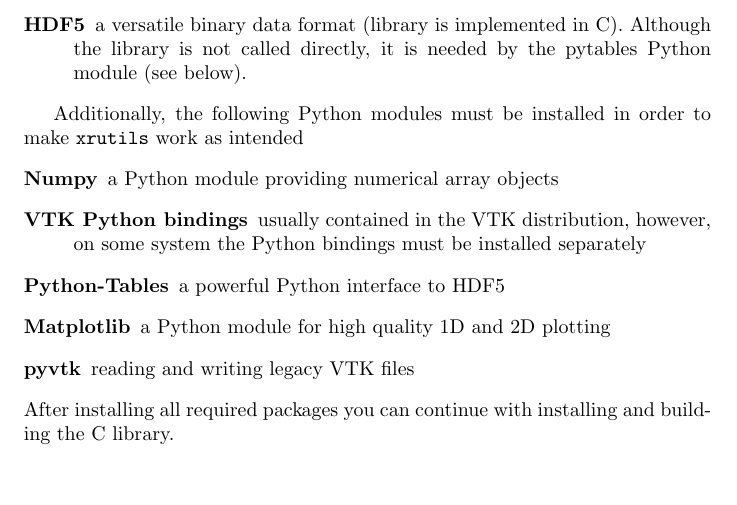
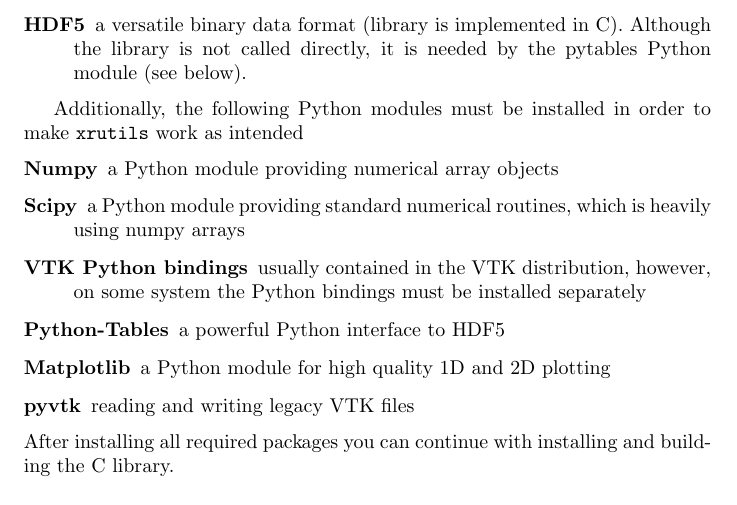
Before and after one commit to dkriegner/xrayutilities, a LaTeX book (doc/manual/xrutils.tex, which reads doc/manual/tex/installation.tex): part of page 5 of 15, cut so that both start at the same text. Compiled offline with pdfLaTeX.

Commit message:
added scipy as requirement for the installation in the documentation because it is heavily used in the material classes

```diff
--- a/doc/manual/tex/installation.tex
+++ b/doc/manual/tex/installation.tex
@@ -25,6 +25,7 @@ Additionally, the following Python modules must be installed in order to make
 {\tt xrutils} work as intended
 \begin{description}
 \item[Numpy] a Python module providing numerical array objects
+\item[Scipy] a Python module providing standard numerical routines, which is heavily using numpy arrays
 \item[VTK Python bindings] usually contained in the VTK distribution, however,
 on some system the Python bindings must be installed separately
 \item[Python-Tables] a powerful Python interface to HDF5
```
